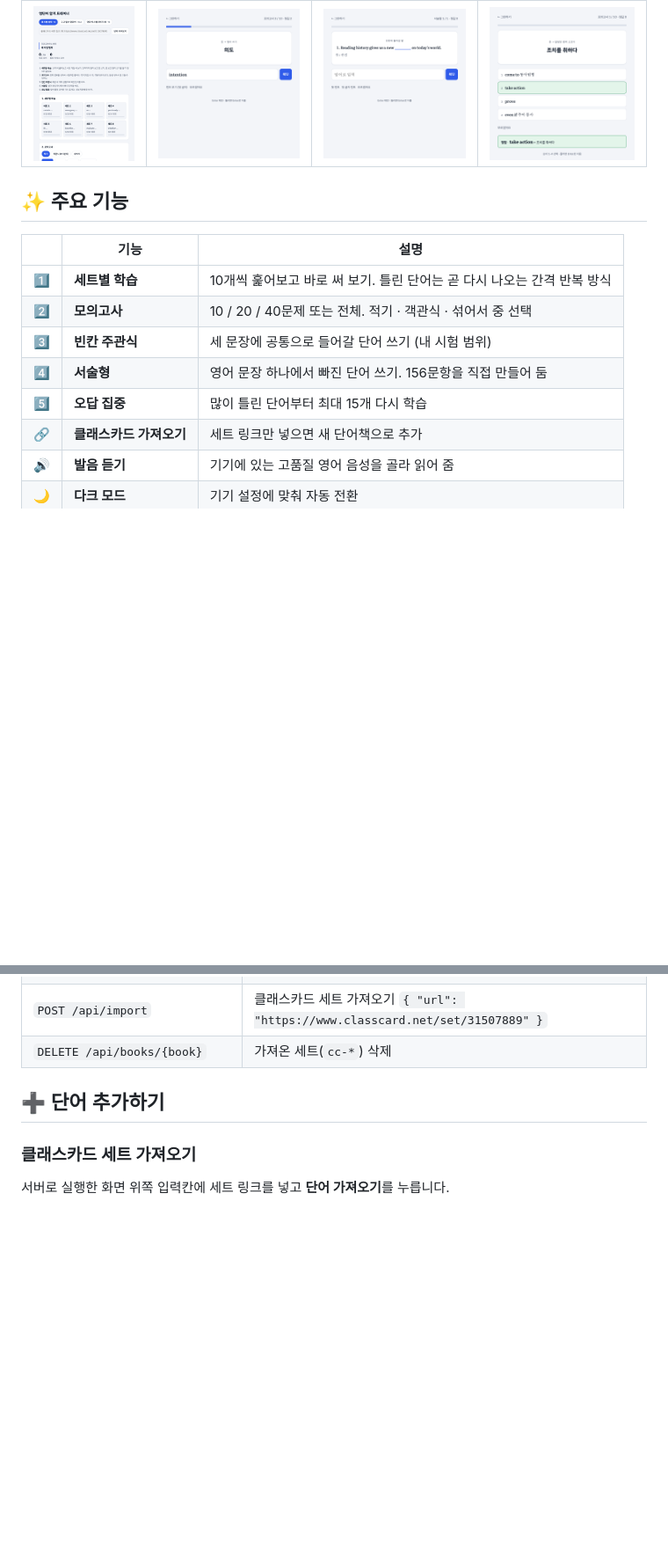
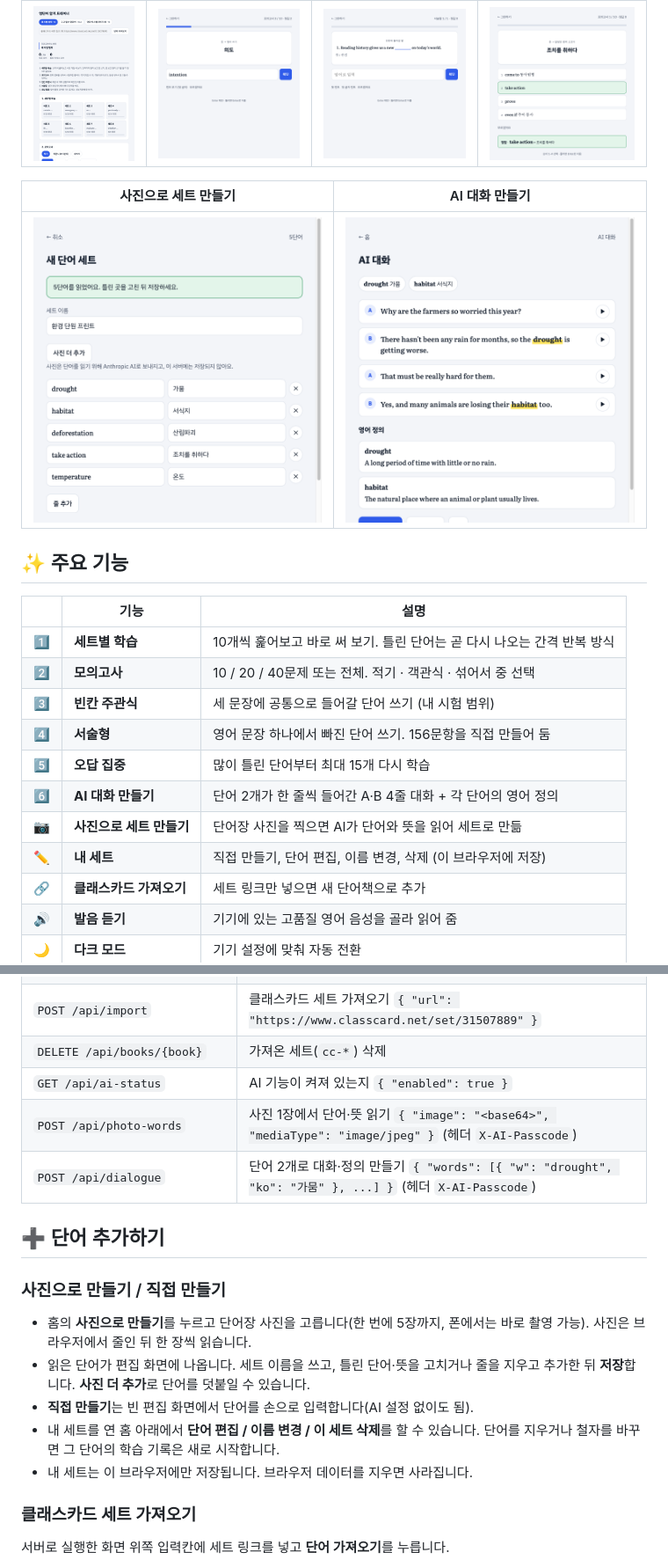
Before and after one commit to yeoyunu3-cloud/EngWord, a Markdown page: README.md, 2 parts joined by grey strips. Shown at 88% size. GitHub-like rendering; pictures changed too: docs/ai-dialogue.png (added), docs/my-set.png (added); folded sections open; blank space fills up the shorter version.

```diff
--- a/README.md
+++ b/README.md
@@ -25,6 +26,10 @@
 |:---:|:---:|:---:|:---:|
 | ![홈 화면](docs/home.png) | ![적기 문제](docs/written.png) | ![서술형 문제](docs/descriptive.png) | ![객관식 문제](docs/multiple-choice.png) |
 
+| 사진으로 세트 만들기 | AI 대화 만들기 |
+|:---:|:---:|
+| ![사진으로 읽은 단어 편집 화면](docs/my-set.png) | ![AI가 만든 대화와 영어 정의](docs/ai-dialogue.png) |
+
 ## ✨ 주요 기능
 
 | | 기능 | 설명 |
@@ -34,6 +39,9 @@
 | 3️⃣ | **빈칸 주관식** | 세 문장에 공통으로 들어갈 단어 쓰기 (내 시험 범위) |
 | 4️⃣ | **서술형** | 영어 문장 하나에서 빠진 단어 쓰기. 156문항을 직접 만들어 둠 |
 | 5️⃣ | **오답 집중** | 많이 틀린 단어부터 최대 15개 다시 학습 |
+| 6️⃣ | **AI 대화 만들기** | 단어 2개가 한 줄씩 들어간 A·B 4줄 대화 + 각 단어의 영어 정의 |
+| 📷 | **사진으로 세트 만들기** | 단어장 사진을 찍으면 AI가 단어와 뜻을 읽어 세트로 만듦 |
+| ✏️ | **내 세트** | 직접 만들기, 단어 편집, 이름 변경, 삭제 (이 브라우저에 저장) |
 | 🔗 | **클래스카드 가져오기** | 세트 링크만 넣으면 새 단어책으로 추가 |
 | 🔊 | **발음 듣기** | 기기에 있는 고품질 영어 음성을 골라 읽어 줌 |
 | 🌙 | **다크 모드** | 기기 설정에 맞춰 자동 전환 |
@@ -219,10 +284,21 @@ EngWord/
 | `DELETE /api/progress/{book}` | 그 책의 학습 기록 삭제 |
 | `POST /api/import` | 클래스카드 세트 가져오기 `{ "url": "https://www.classcard.net/set/31507889" }` |
 | `DELETE /api/books/{book}` | 가져온 세트(`cc-*`) 삭제 |
+| `GET /api/ai-status` | AI 기능이 켜져 있는지 `{ "enabled": true }` |
+| `POST /api/photo-words` | 사진 1장에서 단어·뜻 읽기 `{ "image": "<base64>", "mediaType": "image/jpeg" }` (헤더 `X-AI-Passcode`) |
+| `POST /api/dialogue` | 단어 2개로 대화·정의 만들기 `{ "words": [{ "w": "drought", "ko": "가뭄" }, ...] }` (헤더 `X-AI-Passcode`) |
 
 </details>
 
 ## ➕ 단어 추가하기
+
+### 사진으로 만들기 / 직접 만들기
+
+- 홈의 **사진으로 만들기**를 누르고 단어장 사진을 고릅니다(한 번에 5장까지, 폰에서는 바로 촬영 가능). 사진은 브라우저에서 줄인 뒤 한 장씩 읽습니다.
+- 읽은 단어가 편집 화면에 나옵니다. 세트 이름을 쓰고, 틀린 단어·뜻을 고치거나 줄을 지우고 추가한 뒤 **저장**합니다. **사진 더 추가**로 단어를 덧붙일 수 있습니다.
+- **직접 만들기**는 빈 편집 화면에서 단어를 손으로 입력합니다(AI 설정 없이도 됨).
+- 내 세트를 연 홈 아래에서 **단어 편집 / 이름 변경 / 이 세트 삭제**를 할 수 있습니다. 단어를 지우거나 철자를 바꾸면 그 단어의 학습 기록은 새로 시작합니다.
+- 내 세트는 이 브라우저에만 저장됩니다. 브라우저 데이터를 지우면 사라집니다.
 
 ### 클래스카드 세트 가져오기
 
```
Also changed, not shown: other parts of README.md (+61 -3 lines), 3 other files.
